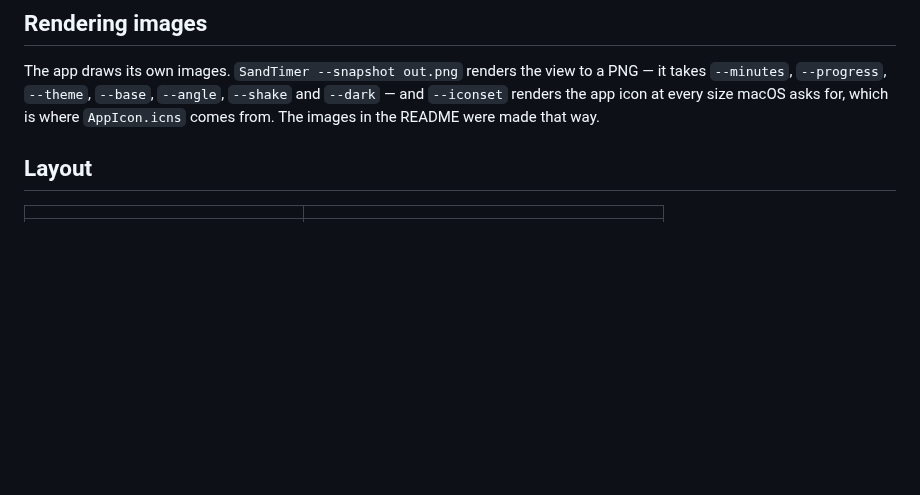
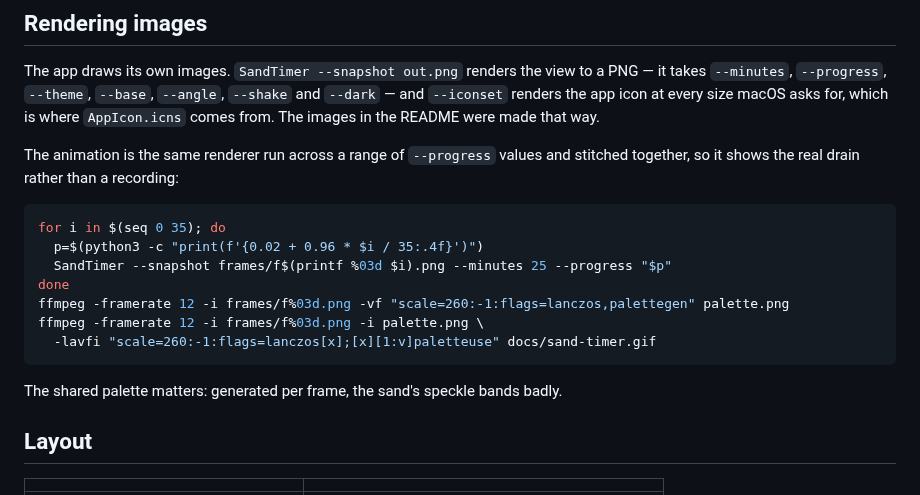
Before and after one commit to and/sand-timer, a Markdown page: BUILDING.md, the part around the change. Rendered like a GitHub page; blank space fills up the shorter version.

Commit message:
Show the timer running, not a still of it
A still cannot convey the thing the app is for — sand falling, the crater
deepening, the pile building. The README now leads with an animation of a
full drain, rendered frame by frame through the app's own --snapshot and
stitched together, so it shows the real renderer rather than a screen
recording and cannot drift from the app.

152 KB, from a palette shared across the sequence; a per-frame palette
bands the sand's speckle badly.

Co-Authored-By: Claude Opus 5 (1M context) <noreply@anthropic.com>

````diff
--- a/BUILDING.md
+++ b/BUILDING.md
@@ -26,6 +26,21 @@ PNG — it takes `--minutes`, `--progress`, `--theme`, `--base`, `--angle`, `--s
 and `--dark` — and `--iconset` renders the app icon at every size macOS asks for,
 which is where `AppIcon.icns` comes from. The images in the README were made that way.
 
+The animation is the same renderer run across a range of `--progress` values and
+stitched together, so it shows the real drain rather than a recording:
+
+```sh
+for i in $(seq 0 35); do
+  p=$(python3 -c "print(f'{0.02 + 0.96 * $i / 35:.4f}')")
+  SandTimer --snapshot frames/f$(printf %03d $i).png --minutes 25 --progress "$p"
+done
+ffmpeg -framerate 12 -i frames/f%03d.png -vf "scale=260:-1:flags=lanczos,palettegen" palette.png
+ffmpeg -framerate 12 -i frames/f%03d.png -i palette.png \
+  -lavfi "scale=260:-1:flags=lanczos[x];[x][1:v]paletteuse" docs/sand-timer.gif
+```
+
+The shared palette matters: generated per frame, the sand's speckle bands badly.
+
 ## Layout
 
 | | |
````
Also changed, not shown: README.md (+1 -1 lines), docs/hourglass.png (deleted), docs/sand-timer.gif (added).
